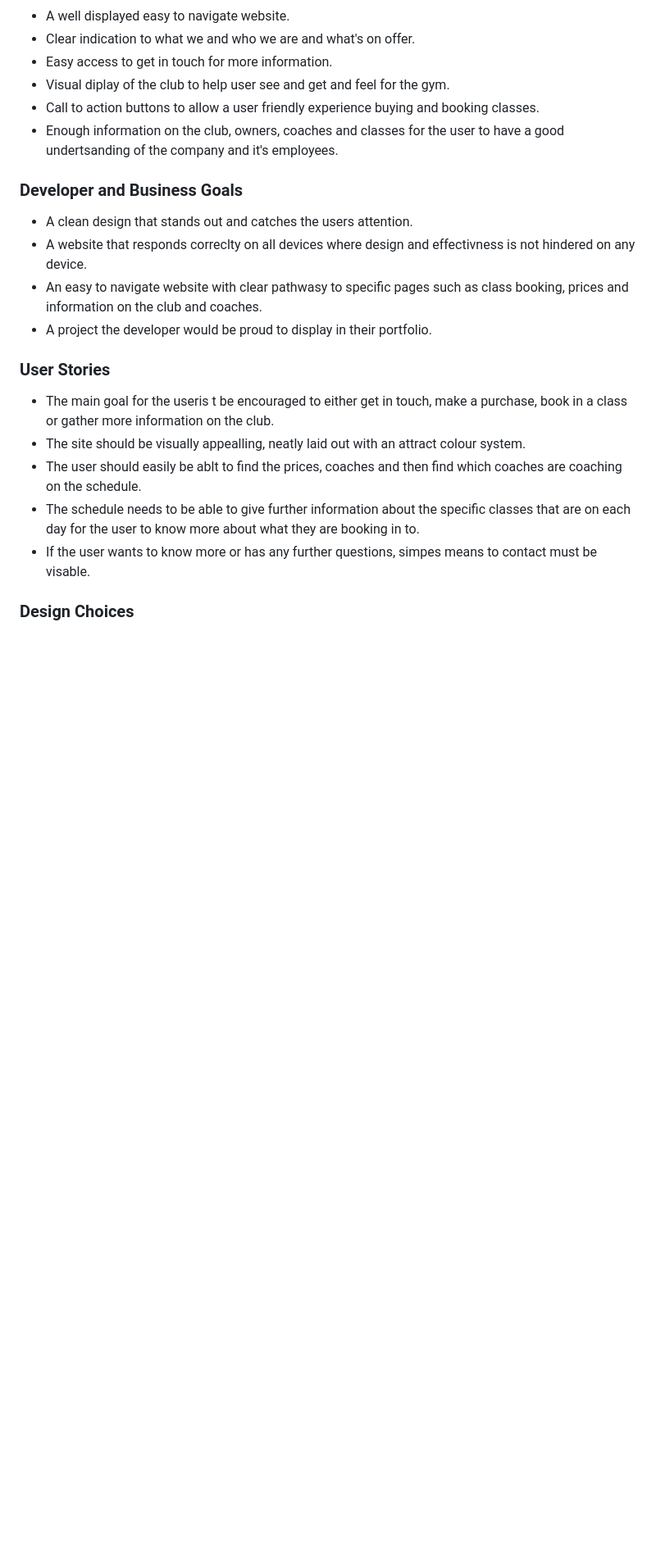
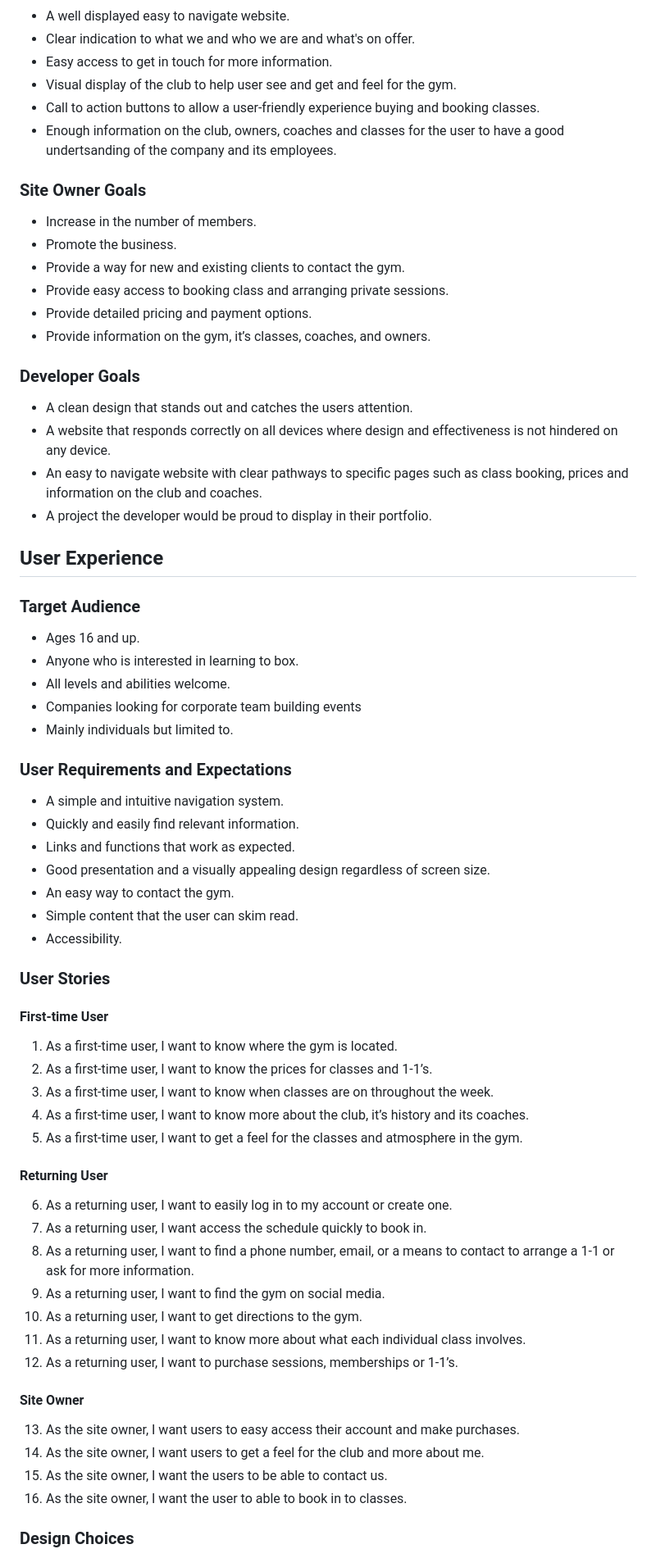
Before and after one commit to jamie2210/CI_MS1_TBC, a Markdown page: README.md, the part around one of its changes. Shown at 82% size. GitHub-like rendering; blank space fills up the shorter version.

Commit message:
Readme: Start to re-write file and tidy it up

```diff
--- a/README.md
+++ b/README.md
@@ -44,26 +49,69 @@ User goals are:
 - A well displayed easy to navigate website.
 - Clear indication to what we and who we are and what's on offer.
 - Easy access to get in touch for more information.
-- Visual diplay of the club to help user see and get and feel for the gym.
-- Call to action buttons to allow a user friendly experience buying and booking classes.
-- Enough information on the club, owners, coaches and classes for the user to have a good undertsanding of the company and it's employees.
+- Visual display of the club to help user see and get and feel for the gym.
+- Call to action buttons to allow a user-friendly experience buying and booking classes.
+- Enough information on the club, owners, coaches and classes for the user to have a good undertsanding of the company and its employees.
 
 
-### **Developer and Business Goals**
+### Site Owner Goals
+- Increase in the number of members.
+- Promote the business.
+- Provide a way for new and existing clients to contact the gym.
+- Provide easy access to booking class and arranging private sessions.
+- Provide detailed pricing and payment options.
+- Provide information on the gym, it’s classes, coaches, and owners.
 
+### Developer Goals
 - A clean design that stands out and catches the users attention.
-- A website that responds correclty on all devices where design and effectivness is not hindered on any device.
-- An easy to navigate website with clear pathwasy to specific pages such as class booking, prices and information on the club and coaches.
+- A website that responds correctly on all devices where design and effectiveness is not hindered on any device.
+- An easy to navigate website with clear pathways to specific pages such as class booking, prices and information on the club and coaches.
 - A project the developer would be proud to display in their portfolio.
 
 
-### **User Stories**
+## User Experience
 
-- The main goal for the useris t be encouraged to either get in touch, make a purchase, book in a class or gather more information on the club.
-- The site should be visually appealling, neatly laid out with an attract colour system.
-- The user should easily be ablt to find the prices, coaches and then find which coaches are coaching on the schedule.
-- The schedule needs to be able to give further information about the specific classes that are on each day for the user to know more about what they are booking in to.
-- If the user wants to know more or has any further questions, simpes means to contact must be visable.
+### Target Audience
+- Ages 16 and up.
+- Anyone who is interested in learning to box.
+- All levels and abilities welcome.
+- Companies looking for corporate team building events
+- Mainly individuals but limited to.
+
+### User Requirements and Expectations
+
+- A simple and intuitive navigation system.
+- Quickly and easily find relevant information.
+- Links and functions that work as expected.
+- Good presentation and a visually appealing design regardless of screen size.
+- An easy way to contact the gym.
+- Simple content that the user can skim read.
+- Accessibility.
+
+### User Stories
+
+#### First-time User
+1. As a first-time user, I want to know where the gym is located.
+2. As a first-time user, I want to know the prices for classes and 1-1’s.
+3. As a first-time user, I want to know when classes are on throughout the week.
+4. As a first-time user, I want to know more about the club, it’s history and its coaches.
+5. As a first-time user, I want to get a feel for the classes and atmosphere in the gym.
+
+
+#### Returning User
+6. As a returning user, I want to easily log in to my account or create one.
+7. As a returning user, I want access the schedule quickly to book in.
+8. As a returning user, I want to find a phone number, email, or a means to contact to arrange a 1-1 or ask for more information.
+9. As a returning user, I want to find the gym on social media.
+10. As a returning user, I want to get directions to the gym.
+11. As a returning user, I want to know more about what each individual class involves.
+12. As a returning user, I want to purchase sessions, memberships or 1-1’s.
+
+#### Site Owner
+13. As the site owner, I want users to easy access their account and make purchases.
+14. As the site owner, I want users to get a feel for the club and more about me.
+15. As the site owner, I want the users to be able to contact us.
+16. As the site owner, I want the user to able to book in to classes.
 
 
 ### **Design Choices**
```
Also changed, not shown: other parts of README.md (+43 -38 lines).
